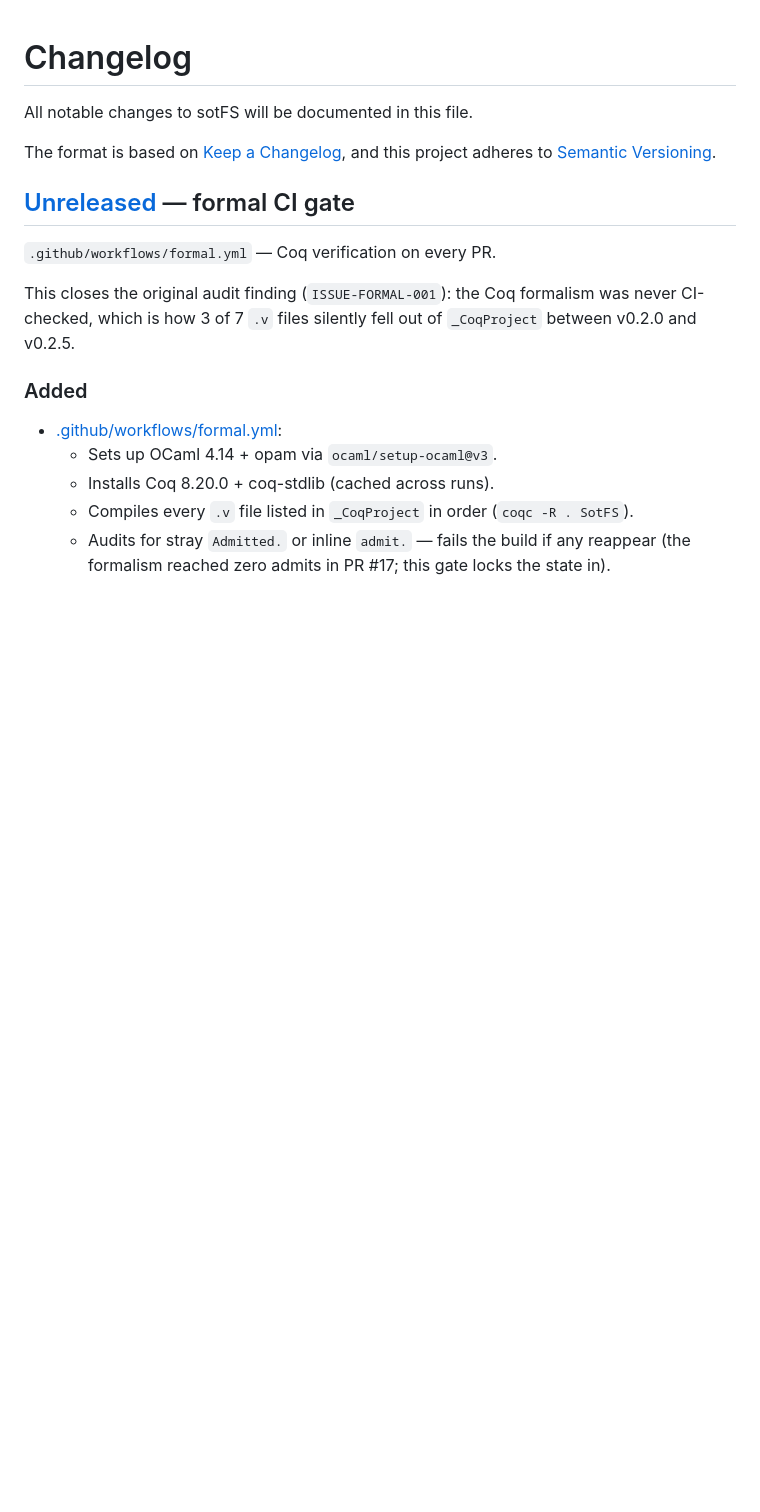
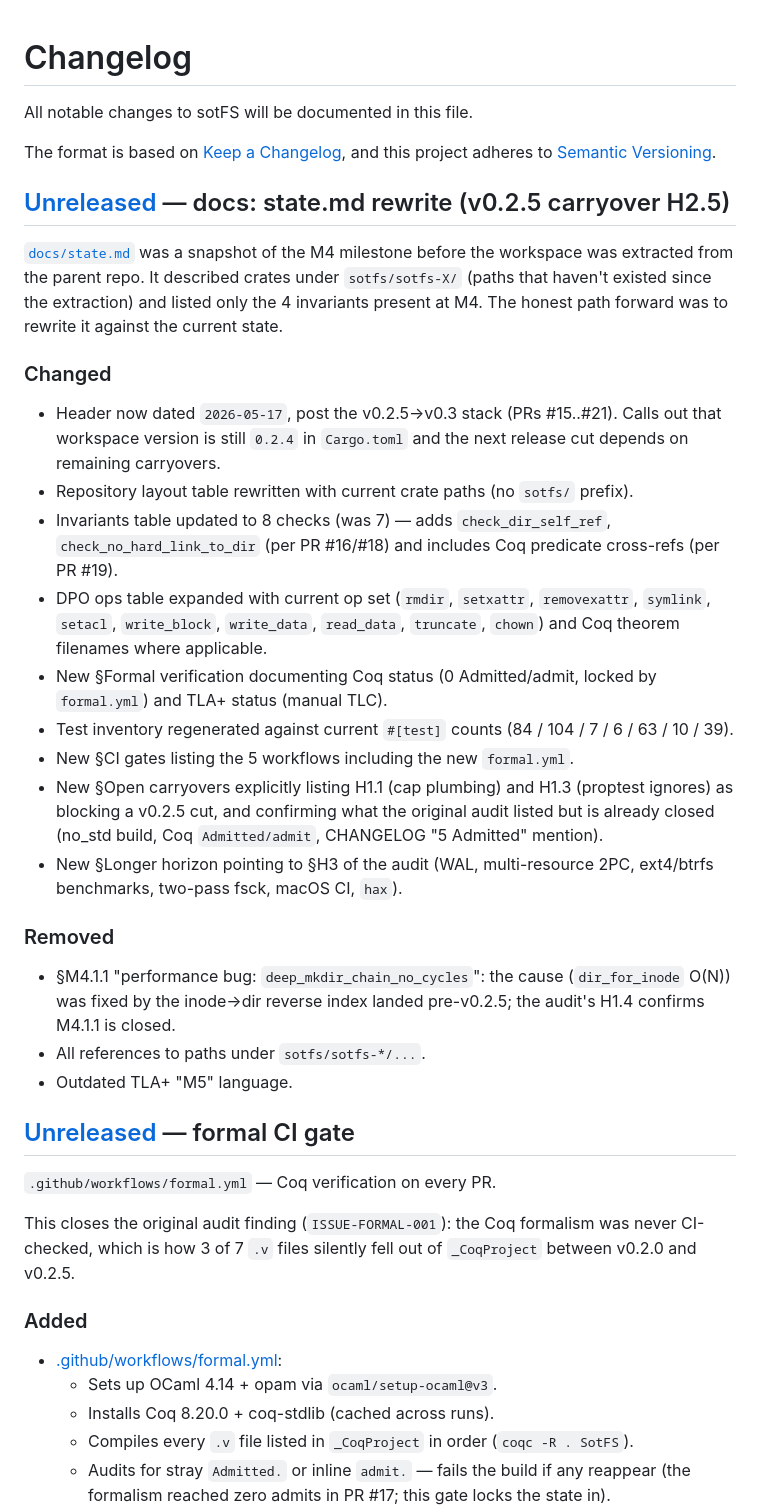
Before and after one commit to sotomayorlucas/sotfs, a Markdown page: CHANGELOG.md, the part around the change. Drawn GitHub-style; blank space fills up the shorter version.

```diff
--- a/CHANGELOG.md
+++ b/CHANGELOG.md
@@ -4,6 +4,51 @@ All notable changes to sotFS will be documented in this file.
 
 The format is based on [Keep a Changelog](https://keepachangelog.com/en/1.1.0/),
 and this project adheres to [Semantic Versioning](https://semver.org/spec/v2.0.0.html).
+
+## [Unreleased] — docs: state.md rewrite (v0.2.5 carryover H2.5)
+
+[`docs/state.md`](docs/state.md) was a snapshot of the M4 milestone
+before the workspace was extracted from the parent repo. It described
+crates under `sotfs/sotfs-X/` (paths that haven't existed since the
+extraction) and listed only the 4 invariants present at M4. The
+honest path forward was to rewrite it against the current state.
+
+### Changed
+
+- Header now dated `2026-05-17`, post the v0.2.5→v0.3 stack
+  (PRs #15..#21). Calls out that workspace version is still `0.2.4`
+  in `Cargo.toml` and the next release cut depends on remaining
+  carryovers.
+- Repository layout table rewritten with current crate paths
+  (no `sotfs/` prefix).
+- Invariants table updated to 8 checks (was 7) — adds
+  `check_dir_self_ref`, `check_no_hard_link_to_dir` (per PR #16/#18)
+  and includes Coq predicate cross-refs (per PR #19).
+- DPO ops table expanded with current op set (`rmdir`,
+  `setxattr`, `removexattr`, `symlink`, `setacl`, `write_block`,
+  `write_data`, `read_data`, `truncate`, `chown`) and Coq theorem
+  filenames where applicable.
+- New §Formal verification documenting Coq status (0 Admitted/admit,
+  locked by `formal.yml`) and TLA+ status (manual TLC).
+- Test inventory regenerated against current `#[test]` counts
+  (84 / 104 / 7 / 6 / 63 / 10 / 39).
+- New §CI gates listing the 5 workflows including the new
+  `formal.yml`.
+- New §Open carryovers explicitly listing H1.1 (cap plumbing) and
+  H1.3 (proptest ignores) as blocking a v0.2.5 cut, and confirming
+  what the original audit listed but is already closed (no_std build,
+  Coq `Admitted/admit`, CHANGELOG "5 Admitted" mention).
+- New §Longer horizon pointing to §H3 of the audit (WAL,
+  multi-resource 2PC, ext4/btrfs benchmarks, two-pass fsck, macOS CI,
+  `hax`).
+
+### Removed
+
+- §M4.1.1 "performance bug: `deep_mkdir_chain_no_cycles`": the cause
+  (`dir_for_inode` O(N)) was fixed by the inode→dir reverse index
+  landed pre-v0.2.5; the audit's H1.4 confirms M4.1.1 is closed.
+- All references to paths under `sotfs/sotfs-*/...`.
+- Outdated TLA+ "M5" language.
 
 ## [Unreleased] — formal CI gate
 
```
Also changed, not shown: docs/state.md (+171 -150 lines).
